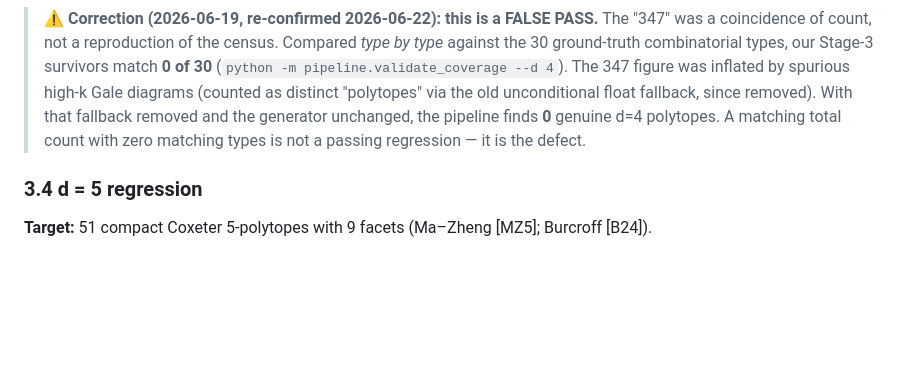
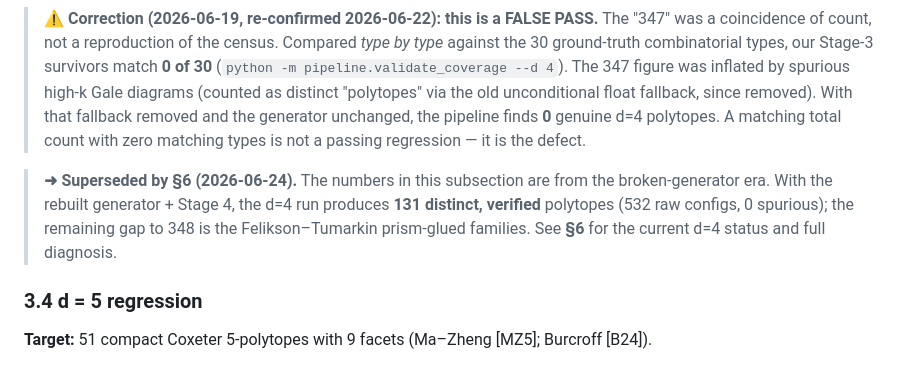
Before and after one commit to johnamcleod/10-facets-6-d-polytopes, a Markdown page: WRITEUP.md, the part around one of its changes. GitHub-like rendering; blank space fills up the shorter version.

```diff
--- a/WRITEUP.md
+++ b/WRITEUP.md
@@ -451,6 +468,12 @@ polytopes**, claimed to pass within ±10 of 348.
 > generator unchanged, the pipeline finds **0** genuine d=4 polytopes. A matching total
 > count with zero matching types is not a passing regression — it is the defect.
 
+> **➜ Superseded by §6 (2026-06-24).** The numbers in this subsection are from the
+> broken-generator era. With the rebuilt generator + Stage 4, the d=4 run produces **131
+> distinct, verified** polytopes (532 raw configs, 0 spurious); the remaining gap to 348
+> is the Felikson–Tumarkin prism-glued families. See **§6** for the current d=4 status
+> and full diagnosis.
+
 ### 3.4 d = 5 regression
 
 **Target:** 51 compact Coxeter 5-polytopes with 9 facets (Ma–Zheng [MZ5]; Burcroff
```
Also changed, not shown: other parts of WRITEUP.md (+131 -35 lines).
